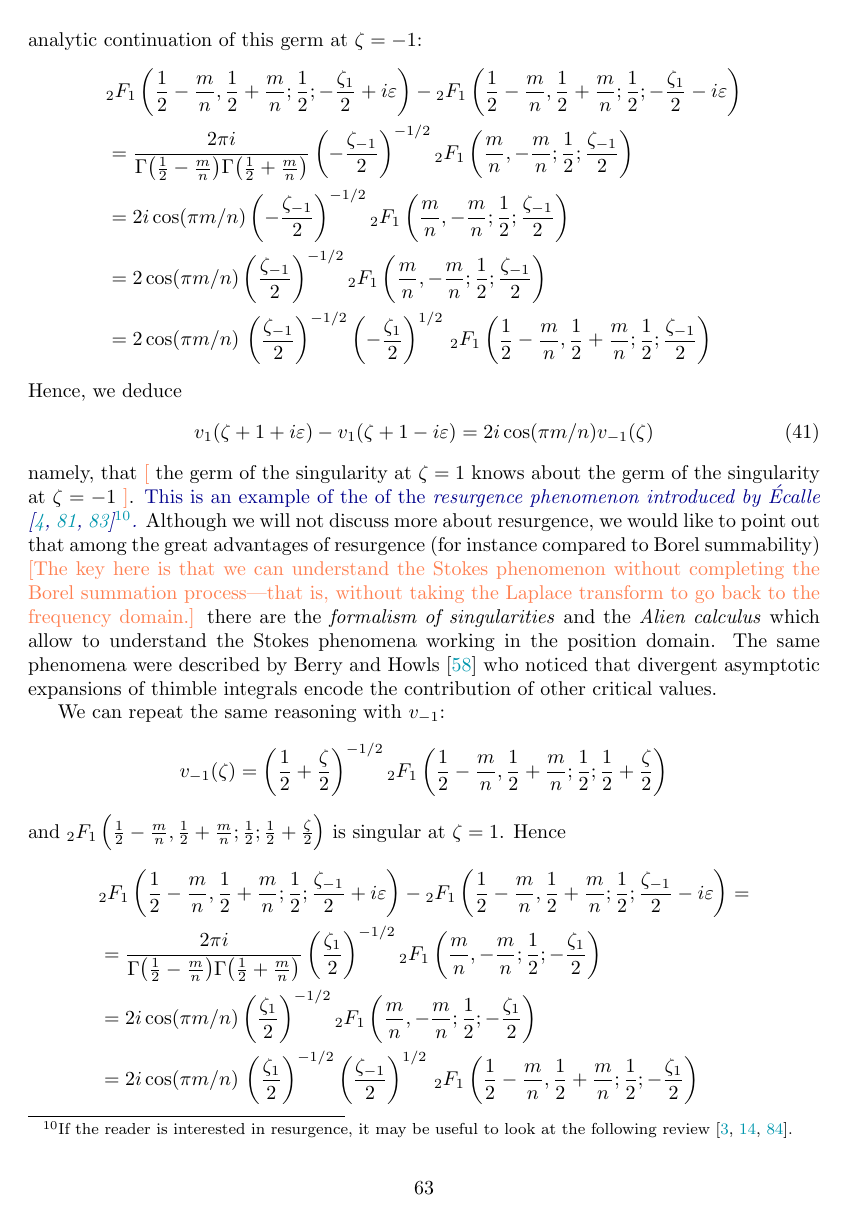
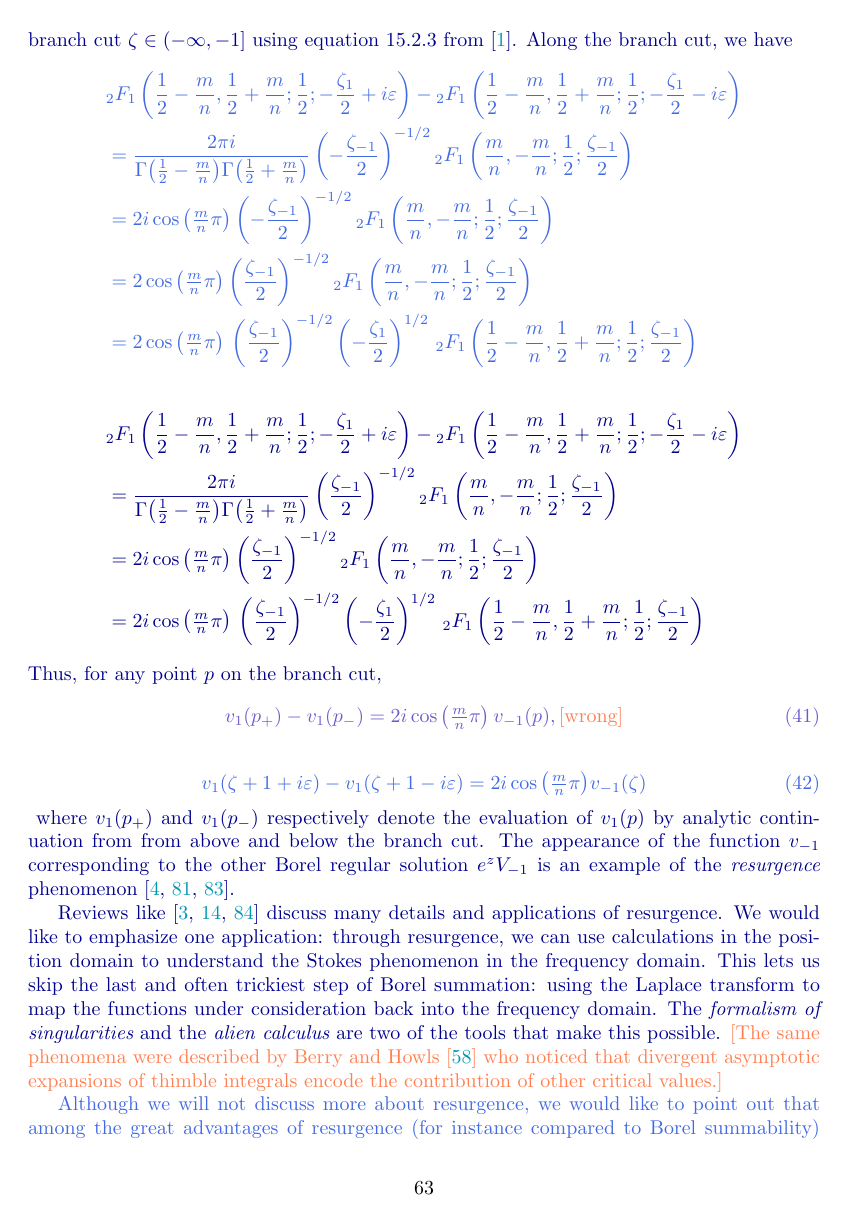
Before and after one commit to Vectornaut/airy-resurgence, a LaTeX paper (exp-resurgence.tex): page 63 of 110 before the commit and page 63 of 111 after it. Compiled offline with pdfLaTeX.

Commit message:
Work on "A flavor of resurgence"

```diff
--- a/exp-resurgence.tex
+++ b/exp-resurgence.tex
@@ -2368,16 +2368,38 @@ v_1(\zeta) = i \left(-\frac{1}{2}+\frac{\zeta}{2}\right)^{-1/2} {}_2F_1\left(\fr
+\begin{old}
 \begin{align*}
 &{}_2F_1\left(\frac{1}{2}-\frac{m}{n},\frac{1}{2}+\frac{m}{n};\frac{1}{2};-\frac{\zeta_1}{2}+i\varepsilon\right)-{}_2F_1\left(\frac{1}{2}-\frac{m}{n},\frac{1}{2}+\frac{m}{n};\frac{1}{2};-\frac{\zeta_1}{2}-i\varepsilon\right) \\
 &=\frac{2\pi i}{\Gamma\big(\tfrac{1}{2}-\tfrac{m}{n}\big)\Gamma\big(\tfrac{1}{2}+\tfrac{m}{n}\big)} \left(-\frac{\zeta_{-1}}{2}\right)^{-1/2} {}_2F_1\left(\frac{m}{n},-\frac{m}{n};\frac{1}{2};\frac{\zeta_{-1}}{2}\right) \\
-&=2 i\cos(\pi m/n) \left(-\frac{\zeta_{-1}}{2}\right)^{-1/2} {}_2F_1\left(\frac{m}{n},-\frac{m}{n};\frac{1}{2};\frac{\zeta_{-1}}{2}\right) \\
-&=2\cos(\pi m/n) \left(\frac{\zeta_{-1}}{2}\right)^{-1/2} {}_2F_1\left(\frac{m}{n},-\frac{m}{n};\frac{1}{2};\frac{\zeta_{-1}}{2}\right) \\
-&=2\cos(\pi m/n)\, \left(\frac{\zeta_{-1}}{2}\right)^{-1/2} \left(-\frac{\zeta_{1}}{2}\right)^{1/2}\, {}_2F_1\left(\frac{1}{2}-\frac{m}{n},\frac{1}{2}+\frac{m}{n};\frac{1}{2};\frac{\zeta_{-1}}{2}\right)
-\end{align*}
-Hence, we deduce
+&=2 i\cos\big(\tfrac{m}{n}\pi\big) \left(-\frac{\zeta_{-1}}{2}\right)^{-1/2} {}_2F_1\left(\frac{m}{n},-\frac{m}{n};\frac{1}{2};\frac{\zeta_{-1}}{2}\right) \\
+&=2\cos\big(\tfrac{m}{n}\pi\big) \left(\frac{\zeta_{-1}}{2}\right)^{-1/2} {}_2F_1\left(\frac{m}{n},-\frac{m}{n};\frac{1}{2};\frac{\zeta_{-1}}{2}\right) \\
+&=2\cos\big(\tfrac{m}{n}\pi\big)\, \left(\frac{\zeta_{-1}}{2}\right)^{-1/2} \left(-\frac{\zeta_{1}}{2}\right)^{1/2}\, {}_2F_1\left(\frac{1}{2}-\frac{m}{n},\frac{1}{2}+\frac{m}{n};\frac{1}{2};\frac{\zeta_{-1}}{2}\right)
+\end{align*}
+\end{old}
+\begin{align*}
+&{}_2F_1\left(\frac{1}{2}-\frac{m}{n},\frac{1}{2}+\frac{m}{n};\frac{1}{2};-\frac{\zeta_1}{2}+i\varepsilon\right)-{}_2F_1\left(\frac{1}{2}-\frac{m}{n},\frac{1}{2}+\frac{m}{n};\frac{1}{2};-\frac{\zeta_1}{2}-i\varepsilon\right) \\
+&=\frac{2\pi i}{\Gamma\big(\tfrac{1}{2}-\tfrac{m}{n}\big)\Gamma\big(\tfrac{1}{2}+\tfrac{m}{n}\big)} \left(\frac{\zeta_{-1}}{2}\right)^{-1/2} {}_2F_1\left(\frac{m}{n},-\frac{m}{n};\frac{1}{2};\frac{\zeta_{-1}}{2}\right) \\
+&=2i\cos\big(\tfrac{m}{n}\pi\big) \left(\frac{\zeta_{-1}}{2}\right)^{-1/2} {}_2F_1\left(\frac{m}{n},-\frac{m}{n};\frac{1}{2};\frac{\zeta_{-1}}{2}\right) \\
+&=2i\cos\big(\tfrac{m}{n}\pi\big)\, \left(\frac{\zeta_{-1}}{2}\right)^{-1/2} \left(-\frac{\zeta_{1}}{2}\right)^{1/2}\, {}_2F_1\left(\frac{1}{2}-\frac{m}{n},\frac{1}{2}+\frac{m}{n};\frac{1}{2};\frac{\zeta_{-1}}{2}\right)
+\end{align*}
+Thus, for any point $p$ on the branch cut,
+\begin{draft}
 \begin{equation}\label{resurgent-relation-1}
-    v_1(\zeta+1+i\varepsilon)-v_1(\zeta+1-i\varepsilon)=2i \cos(\pi m/n)  v_{-1}(\zeta)
-\end{equation}
-namely, that \begin{todo}[\end{todo} the germ of the singularity at $\zeta=1$ knows about the germ of the singularity at $\zeta=-1$ \begin{todo}]\end{todo}. \begin{revised}This is an example of the of the \em{resurgence} phenomenon introduced by \'{E}calle \cite{EcalleI,EcalleII,EcalleIII}\footnote{If the reader is interested in resurgence, it may be useful to look at the following review \cite{diverg-resurg-i,Dorigoni,aniceto2019primer}.}.\end{revised} Although we will not discuss more about resurgence, we would like to point out that among the great advantages of resurgence (for instance compared to Borel summability) \begin{todo}[The key here is that we can understand the Stokes phenomenon without completing the Borel summation process---that is, without taking the Laplace transform to go back to the frequency domain.]\end{todo} there are the \textit{formalism of singularities} and the \textit{Alien calculus} which allow to understand the Stokes phenomena working in the position domain. The same phenomena were described by Berry and Howls \cite{Berry_Howls} who noticed that divergent asymptotic expansions of thimble integrals encode the contribution of other critical values.
-
+v_1(p_+) - v_1(p_-)=2i \cos\big(\tfrac{m}{n}\pi\big)\,v_{-1}(p), \begin{todo}\text{[wrong]}\end{todo}
+\end{equation}
+\end{draft}
+\begin{old}
+\begin{equation}\label{resurgent-relation-1}
+    v_1(\zeta+1+i\varepsilon)-v_1(\zeta+1-i\varepsilon)=2i \cos\big(\tfrac{m}{n}\pi\big) v_{-1}(\zeta)
+\end{equation}
+\end{old}
+where $v_1(p_+)$ and $v_1(p_-)$ respectively denote the evaluation of $v_1(p)$ by analytic continuation from from above and below the branch cut. The appearance of the function $v_{-1}$ corresponding to the other Borel regular solution $e^z V_{-1}$ is an example of the {\em resurgence} phenomenon~\cite{EcalleI,EcalleII,EcalleIII}.
+
+Reviews like \cite{diverg-resurg-i,Dorigoni,aniceto2019primer} discuss many details and applications of resurgence. We would like to emphasize one application: through resurgence, we can use calculations in the position domain to understand the Stokes phenomenon in the frequency domain. This lets us skip the last and often trickiest step of Borel summation: using the Laplace transform to map the functions under consideration back into the frequency domain. The {\em formalism of singularities} and the {\em alien calculus} are two of the tools that make this possible. \begin{todo}[The same phenomena were described by Berry and Howls \cite{Berry_Howls} who noticed that divergent asymptotic expansions of thimble integrals encode the contribution of other critical values.]\end{todo}
+\end{revised}
+\begin{old}\par
+Although we will not discuss more about resurgence, we would like to point out that among the great advantages of resurgence (for instance compared to Borel summability) there are the \textit{formalism of singularities} and the \textit{Alien calculus} which allow to understand the Stokes phenomena working in the position domain. The same phenomena were described by Berry and Howls \cite{Berry_Howls} who noticed that divergent asymptotic expansions of thimble integrals encode the contribution of other critical values.
+\end{old}
+
+\begin{draft}
 We can repeat the same reasoning with $v_{-1}$:
 \begin{align*}
     v_{-1}(\zeta)=  \left(\frac{1}{2}+\frac{\zeta}{2}\right)^{-1/2} {}_2F_1\left(\frac{1}{2}-\frac{m}{n},\frac{1}{2}+\frac{m}{n};\frac{1}{2};\frac{1}{2}+\frac{\zeta}{2}\right)
```
Also changed, not shown: exp-resurgence.tex (22 more changed lines).
